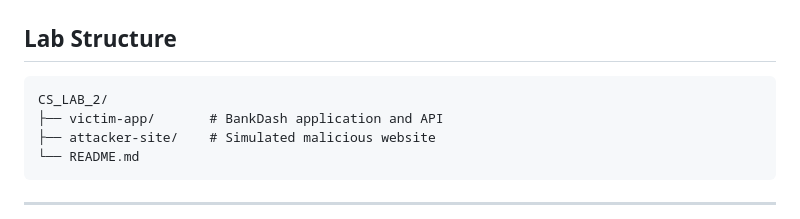
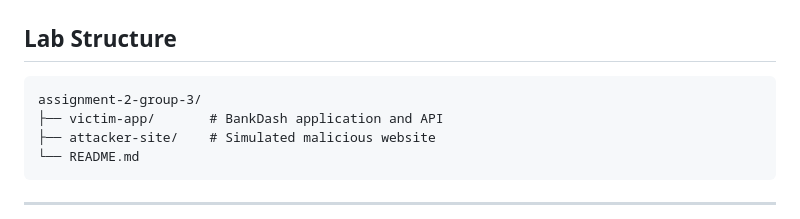
Before and after one commit to CS-July-Dec-2026/assignment-2-group-3, a Markdown page: README.md, the part around the change. GitHub-like rendering.

Commit message:
Update lab structure in README

````diff
--- a/README.md
+++ b/README.md
@@ -65,7 +65,7 @@ Unauthorized origins receive no `Access-Control-Allow-Origin` header, causing th
 ## Lab Structure
 
 ```text
-CS_LAB_2/
+assignment-2-group-3/
 ├── victim-app/       # BankDash application and API
 ├── attacker-site/    # Simulated malicious website
 └── README.md
````
